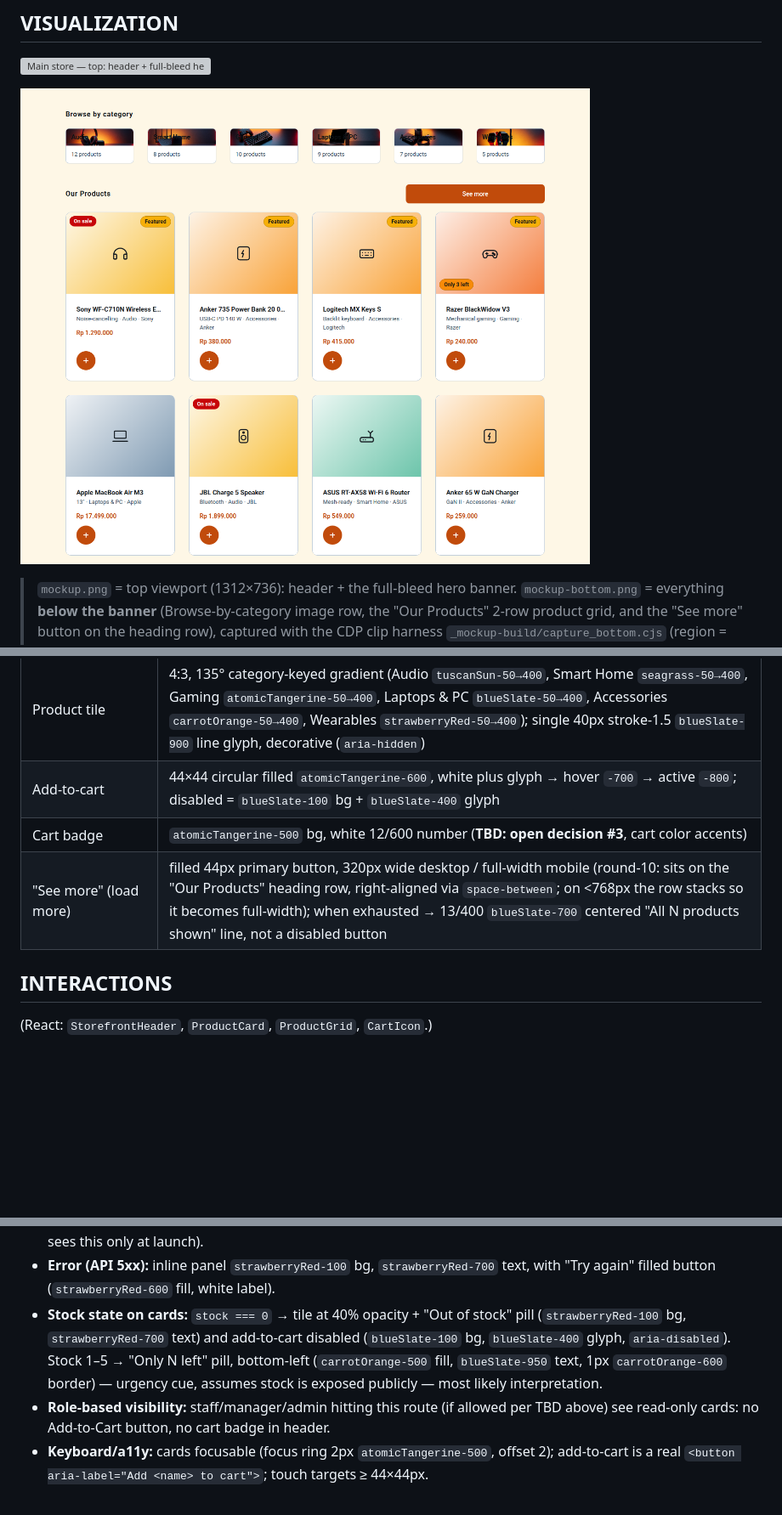
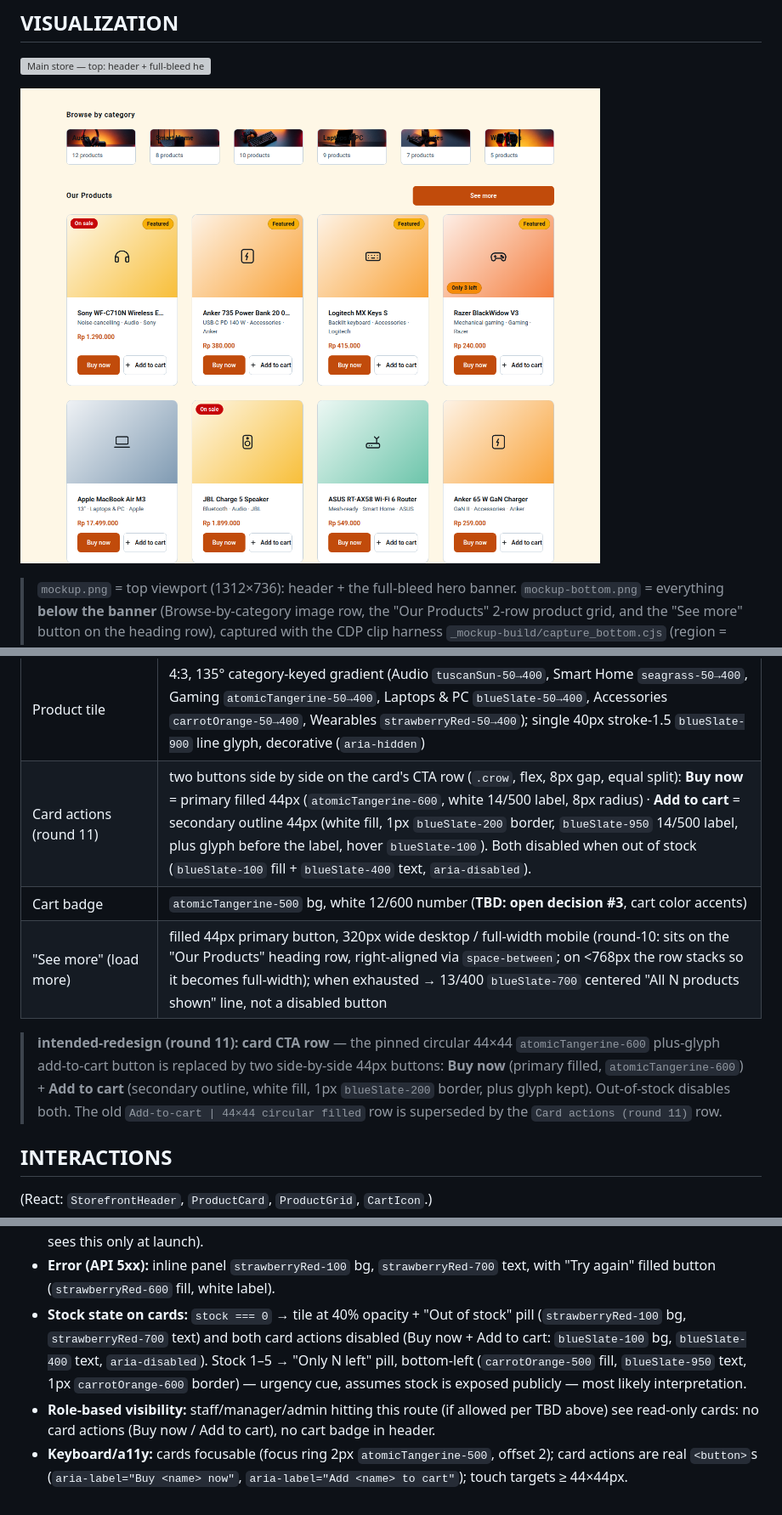
Before and after one commit to Poke332/shop-inv-management, a Markdown page: docs/main-store/design.md, 3 parts joined by grey strips. Shown at 85% size. GitHub-like rendering; pictures changed too: docs/main-store/mockup-bottom.png; blank space fills up the shorter version; grey boxes are pictures that could not be loaded.

```diff
--- a/docs/main-store/design.md
+++ b/docs/main-store/design.md
@@ -275,9 +275,15 @@ line below (44px min); grid 3-up at 768–1023px, 2-up at 390–767px (24px gutt
 | "Only N left" pill | `carrotOrange-500` fill, `blueSlate-950` label, 1px `carrotOrange-600` border, bottom-left |
 | "Out of stock" pill | `strawberryRed-100` bg, `strawberryRed-700` label; tile at opacity .4 |
 | Product tile | 4:3, 135° category-keyed gradient (Audio `tuscanSun-50→400`, Smart Home `seagrass-50→400`, Gaming `atomicTangerine-50→400`, Laptops & PC `blueSlate-50→400`, Accessories `carrotOrange-50→400`, Wearables `strawberryRed-50→400`); single 40px stroke-1.5 `blueSlate-900` line glyph, decorative (`aria-hidden`) |
-| Add-to-cart | 44×44 circular filled `atomicTangerine-600`, white plus glyph → hover `-700` → active `-800`; disabled = `blueSlate-100` bg + `blueSlate-400` glyph |
+| Card actions (round 11) | two buttons side by side on the card's CTA row (`.crow`, flex, 8px gap, equal split): **Buy now** = primary filled 44px (`atomicTangerine-600`, white 14/500 label, 8px radius) · **Add to cart** = secondary outline 44px (white fill, 1px `blueSlate-200` border, `blueSlate-950` 14/500 label, plus glyph before the label, hover `blueSlate-100`). Both disabled when out of stock (`blueSlate-100` fill + `blueSlate-400` text, `aria-disabled`). |
 | Cart badge | `atomicTangerine-500` bg, white 12/600 number (**TBD: open decision #3**, cart color accents) |
 | "See more" (load more) | filled 44px primary button, 320px wide desktop / full-width mobile (round-10: sits on the "Our Products" heading row, right-aligned via `space-between`; on <768px the row stacks so it becomes full-width); when exhausted → 13/400 `blueSlate-700` centered "All N products shown" line, not a disabled button |
+
+> **intended-redesign (round 11): card CTA row** — the pinned circular 44×44 `atomicTangerine-600`
+> plus-glyph add-to-cart button is replaced by two side-by-side 44px buttons: **Buy now**
+> (primary filled, `atomicTangerine-600`) + **Add to cart** (secondary outline, white fill,
+> 1px `blueSlate-200` border, plus glyph kept). Out-of-stock disables both. The old
+> `Add-to-cart | 44×44 circular filled` row is superseded by the `Card actions (round 11)` row.
 
 ## INTERACTIONS
 
@@ -309,12 +315,13 @@ line below (44px min); grid 3-up at 768–1023px, 2-up at 390–767px (24px gutt
 - **Error (API 5xx):** inline panel `strawberryRed-100` bg, `strawberryRed-700` text, with
   "Try again" filled button (`strawberryRed-600` fill, white label).
 - **Stock state on cards:** `stock === 0` → tile at 40% opacity + "Out of stock" pill
-  (`strawberryRed-100` bg, `strawberryRed-700` text) and add-to-cart disabled
-  (`blueSlate-100` bg, `blueSlate-400` glyph, `aria-disabled`).
+  (`strawberryRed-100` bg, `strawberryRed-700` text) and both card actions disabled
+  (Buy now + Add to cart: `blueSlate-100` bg, `blueSlate-400` text, `aria-disabled`).
   Stock 1–5 → "Only N left" pill, bottom-left (`carrotOrange-500` fill, `blueSlate-950`
   text, 1px `carrotOrange-600` border) — urgency cue, assumes stock is exposed publicly —
   most likely interpretation.
 - **Role-based visibility:** staff/manager/admin hitting this route (if allowed per TBD
-  above) see read-only cards: no Add-to-Cart button, no cart badge in header.
+  above) see read-only cards: no card actions (Buy now / Add to cart), no cart badge in header.
 - **Keyboard/a11y:** cards focusable (focus ring 2px `atomicTangerine-500`, offset 2);
-  add-to-cart is a real `<button aria-label="Add <name> to cart">`; touch targets ≥ 44×44px.
+  card actions are real `<button>`s (`aria-label="Buy <name> now"`, `aria-label="Add <name> to cart"`);
+  touch targets ≥ 44×44px.
```
Also changed, not shown: docs/search-browse/design.md (+4 -2 lines), docs/search-browse/mockup.png, 1 other file.
